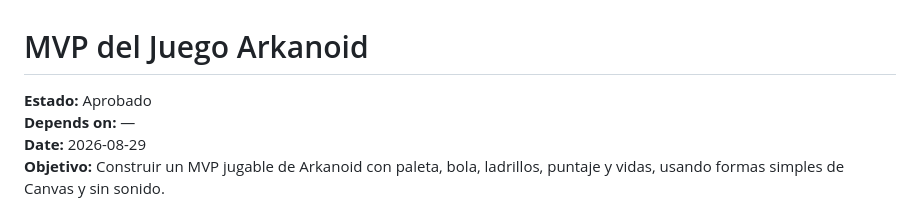
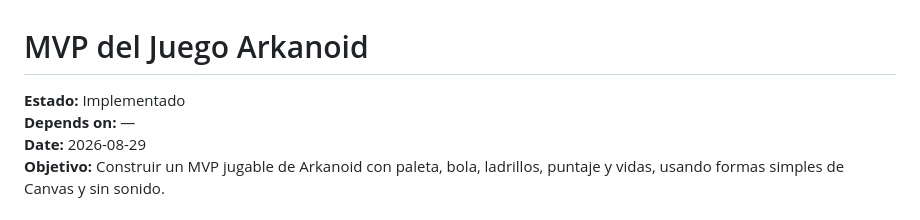
Before and after one commit to jonatansegovia/arkanoid, a Markdown page: specs/01-mvp.md, the part around the change. Drawn GitHub-style.

Commit message:
Update MVP status from "Aprobado" to "Implementado"

```diff
--- a/specs/01-mvp.md
+++ b/specs/01-mvp.md
@@ -1,6 +1,6 @@
 # MVP del Juego Arkanoid
 
-**Estado:** Aprobado
+**Estado:** Implementado
 **Depends on:** —
 **Date:** 2026-08-29
 **Objetivo:** Construir un MVP jugable de Arkanoid con paleta, bola, ladrillos, puntaje y vidas, usando formas simples de Canvas y sin sonido.
```
